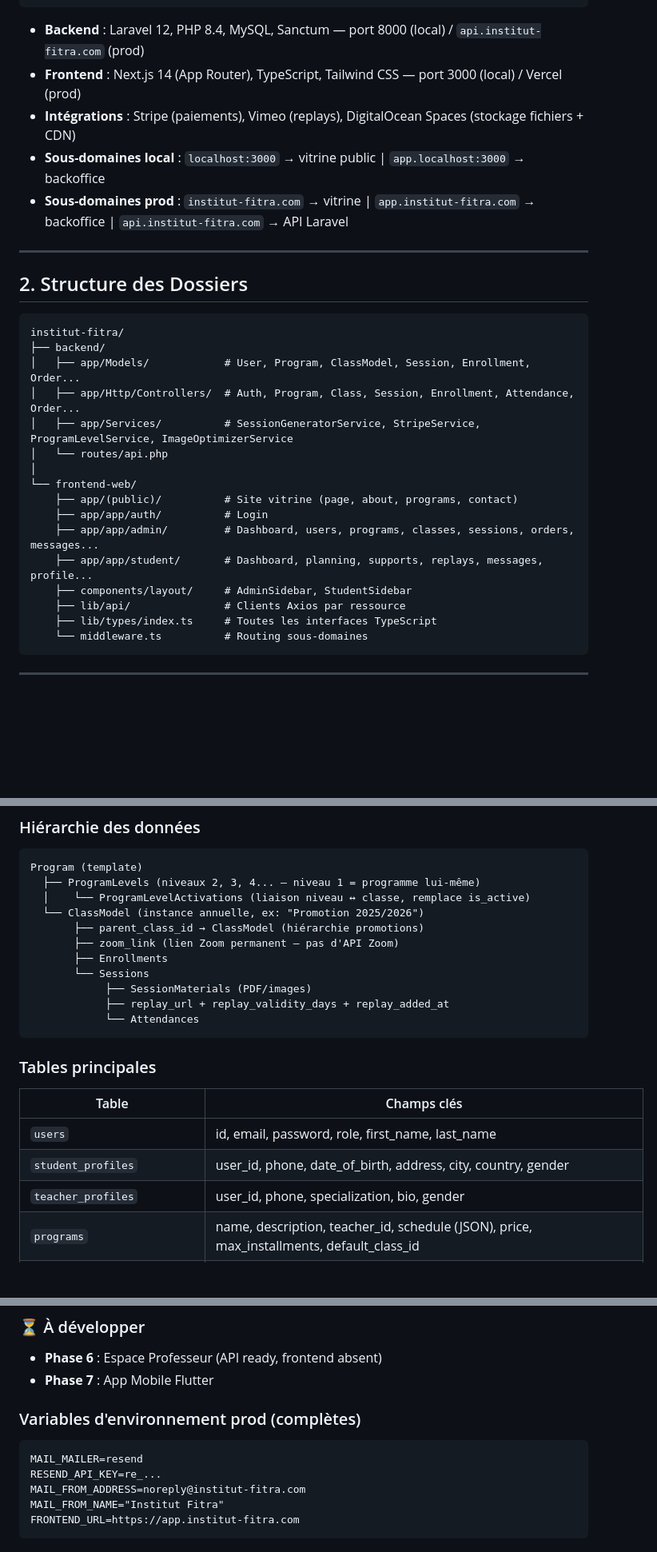
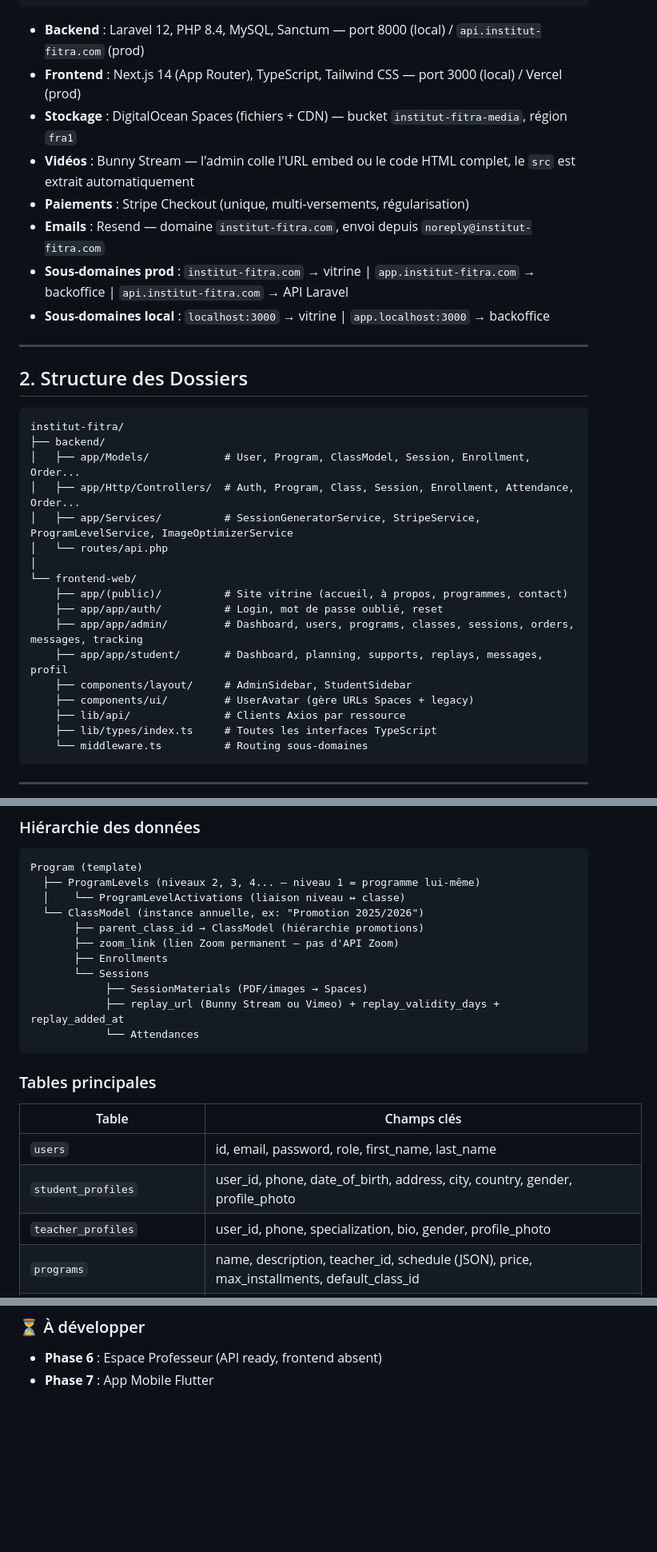
Before and after one commit to OussamaPM/institut-fitra, a Markdown page: claude.md, 3 parts joined by grey strips. Shown at 80% size. Rendered like a GitHub page; blank space fills up the shorter version.

````diff
--- a/claude.md
+++ b/claude.md
@@ -10,9 +10,12 @@ Admin    → Web App (Next.js)        ─┘
 
 - **Backend** : Laravel 12, PHP 8.4, MySQL, Sanctum — port 8000 (local) / `api.institut-fitra.com` (prod)
 - **Frontend** : Next.js 14 (App Router), TypeScript, Tailwind CSS — port 3000 (local) / Vercel (prod)
-- **Intégrations** : Stripe (paiements), Vimeo (replays), DigitalOcean Spaces (stockage fichiers + CDN)
-- **Sous-domaines local** : `localhost:3000` → vitrine public | `app.localhost:3000` → backoffice
+- **Stockage** : DigitalOcean Spaces (fichiers + CDN) — bucket `institut-fitra-media`, région `fra1`
+- **Vidéos** : Bunny Stream — l'admin colle l'URL embed ou le code HTML complet, le `src` est extrait automatiquement
+- **Paiements** : Stripe Checkout (unique, multi-versements, régularisation)
+- **Emails** : Resend — domaine `institut-fitra.com`, envoi depuis `noreply@institut-fitra.com`
 - **Sous-domaines prod** : `institut-fitra.com` → vitrine | `app.institut-fitra.com` → backoffice | `api.institut-fitra.com` → API Laravel
+- **Sous-domaines local** : `localhost:3000` → vitrine | `app.localhost:3000` → backoffice
 
 ---
 
@@ -27,11 +30,12 @@ institut-fitra/
 │   └── routes/api.php
 │
 └── frontend-web/
-    ├── app/(public)/          # Site vitrine (page, about, programs, contact)
-    ├── app/app/auth/          # Login
-    ├── app/app/admin/         # Dashboard, users, programs, classes, sessions, orders, messages...
-    ├── app/app/student/       # Dashboard, planning, supports, replays, messages, profile...
+    ├── app/(public)/          # Site vitrine (accueil, à propos, programmes, contact)
+    ├── app/app/auth/          # Login, mot de passe oublié, reset
+    ├── app/app/admin/         # Dashboard, users, programs, classes, sessions, orders, messages, tracking
+    ├── app/app/student/       # Dashboard, planning, supports, replays, messages, profil
     ├── components/layout/     # AdminSidebar, StudentSidebar
+    ├── components/ui/         # UserAvatar (gère URLs Spaces + legacy)
     ├── lib/api/               # Clients Axios par ressource
     ├── lib/types/index.ts     # Toutes les interfaces TypeScript
     └── middleware.ts          # Routing sous-domaines
@@ -58,14 +62,14 @@ institut-fitra/
 ```
 Program (template)
   ├── ProgramLevels (niveaux 2, 3, 4... — niveau 1 = programme lui-même)
-  │    └── ProgramLevelActivations (liaison niveau ↔ classe, remplace is_active)
+  │    └── ProgramLevelActivations (liaison niveau ↔ classe)
   └── ClassModel (instance annuelle, ex: "Promotion 2025/2026")
        ├── parent_class_id → ClassModel (hiérarchie promotions)
        ├── zoom_link (lien Zoom permanent — pas d'API Zoom)
        ├── Enrollments
        └── Sessions
-            ├── SessionMaterials (PDF/images)
-            ├── replay_url + replay_validity_days + replay_added_at
+            ├── SessionMaterials (PDF/images → Spaces)
+            ├── replay_url (Bunny Stream ou Vimeo) + replay_validity_days + replay_added_at
             └── Attendances
 ```
 
@@ -74,8 +78,8 @@ Program (template)
 | Table | Champs clés |
 |-------|-------------|
 | `users` | id, email, password, role, first_name, last_name |
-| `student_profiles` | user_id, phone, date_of_birth, address, city, country, gender |
-| `teacher_profiles` | user_id, phone, specialization, bio, gender |
+| `student_profiles` | user_id, phone, date_of_birth, address, city, country, gender, profile_photo |
+| `teacher_profiles` | user_id, phone, specialization, bio, gender, profile_photo |
 | `programs` | name, description, teacher_id, schedule (JSON), price, max_installments, default_class_id |
 | `classes` | program_id, name, academic_year, start_date, end_date, max_students, status, zoom_link, **parent_class_id** |
 | `class_sessions` | class_id, teacher_id, title, scheduled_at, duration_minutes, status, replay_url, replay_validity_days, replay_added_at, color |
@@ -361,12 +358,3 @@ npm run build
 ### ⏳ À développer
 - **Phase 6** : Espace Professeur (API ready, frontend absent)
 - **Phase 7** : App Mobile Flutter
-
-### Variables d'environnement prod (complètes)
-```
-MAIL_MAILER=resend
-RESEND_API_KEY=re_...
-MAIL_FROM_ADDRESS=noreply@institut-fitra.com
-MAIL_FROM_NAME="Institut Fitra"
-FRONTEND_URL=https://app.institut-fitra.com
-```
````
Also changed, not shown: other parts of claude.md (+59 -66 lines).
